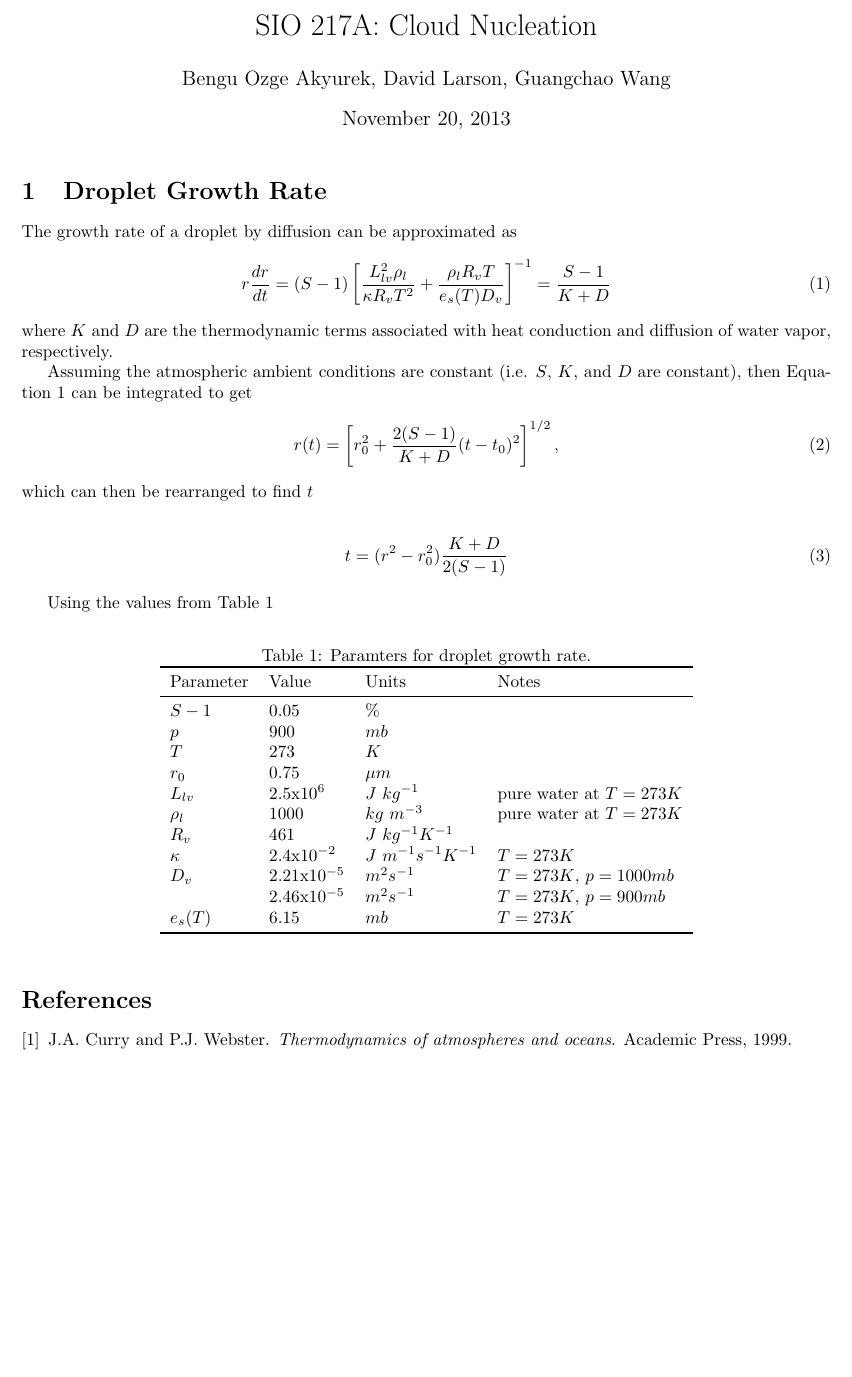
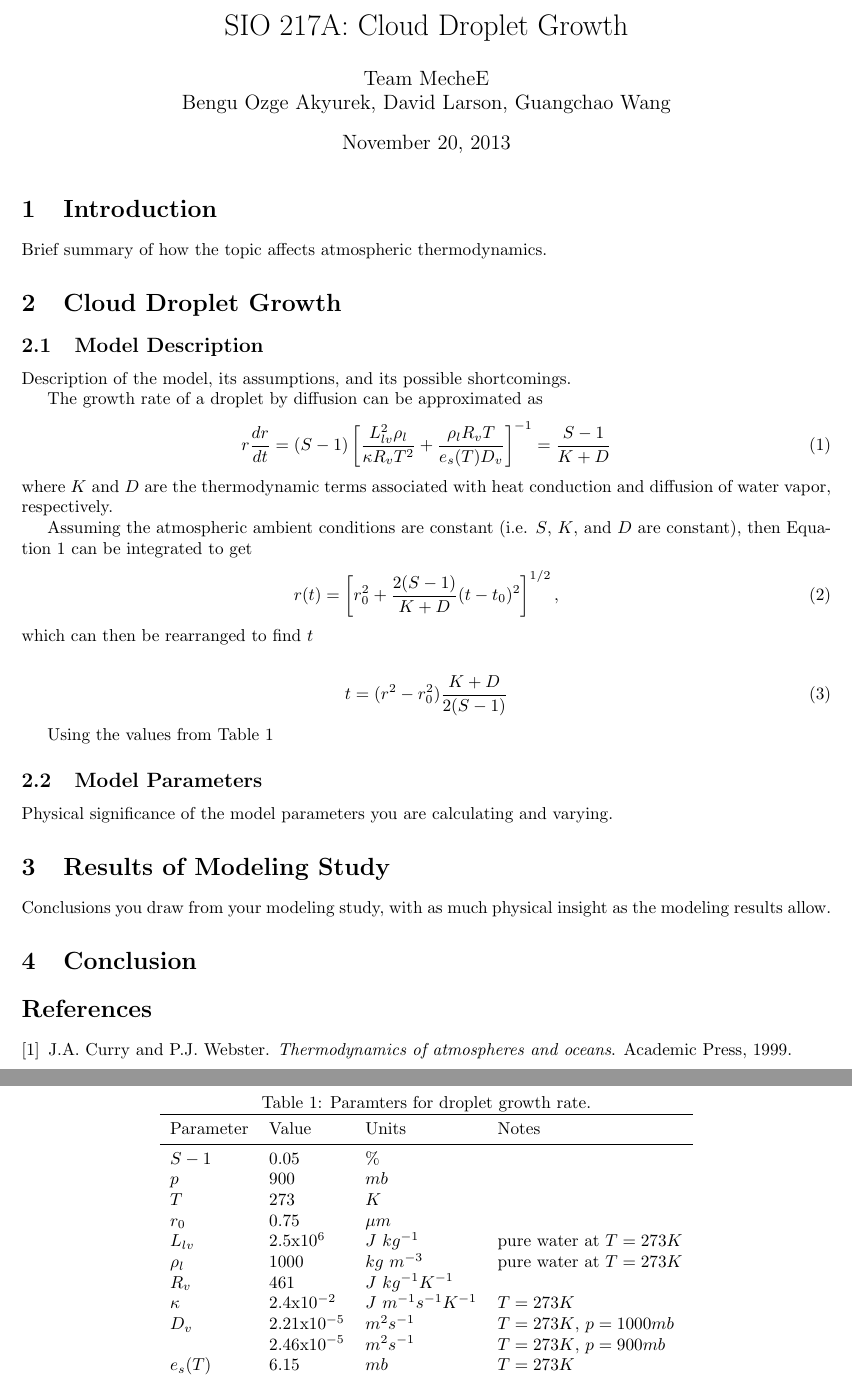
Before and after one commit to dplarson/SIO217A_Cloud_Nucleation, a LaTeX document (report.tex): part of page 1 of 2 before the commit and two parts of pages 1 and 2 of 2 after it, the two joined at a grey line, cut so that both start at the same text, the shorter picture padded with empty space. Compiled offline with pdfLaTeX.

Commit message:
Modify outline to add all required sections

```diff
--- a/report.tex
+++ b/report.tex
@@ -11,15 +11,33 @@
 \newcommand{\ra}[1]{\renewcommand{\arraystretch}{#1}}
 
 
-\title{SIO 217A: Cloud Nucleation}
-\author{Bengu Ozge Akyurek, David Larson, Guangchao Wang}
+%--------------------------------------------------
+% TITLE
+%--------------------------------------------------
+\title{SIO 217A: Cloud Droplet Growth}
+\author{Team MecheE \\ Bengu Ozge Akyurek, David Larson, Guangchao Wang}
 \date{\today}
 
 \begin{document}
 
 \maketitle
 
-\section{Droplet Growth Rate}
+
+%--------------------------------------------------
+% INTRO
+%--------------------------------------------------
+\section{Introduction}
+Brief summary of how the topic affects atmospheric thermodynamics.
+
+
+%--------------------------------------------------
+% MODEL
+%--------------------------------------------------
+\section{Cloud Droplet Growth}
+
+\subsection{Model Description}
+Description of the model, its assumptions, and its possible shortcomings.
+
 
 The growth rate of a droplet by diffusion can be approximated as
 \begin{align}
@@ -92,6 +110,25 @@ Using the values from Table~\ref{tab:parameters}
     \end{tabular}
 \end{table}
 
+
+\subsection{Model Parameters}
+Physical significance of the model parameters you are calculating and varying.
+
+
+%--------------------------------------------------
+% RESULTS
+%--------------------------------------------------
+\section{Results of Modeling Study}
+Conclusions you draw from your modeling study, with as much physical insight
+as the modeling results allow.
+
+
+%--------------------------------------------------
+% CONCLUSION
+%--------------------------------------------------
+\section{Conclusion}
+
+
 %--------------------------------------------------
 % BIBLIOGRAPHY
 %--------------------------------------------------
```
